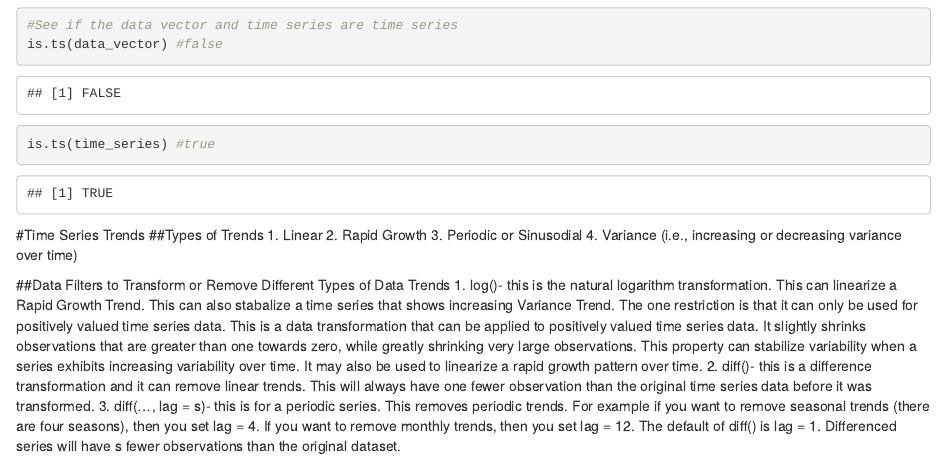
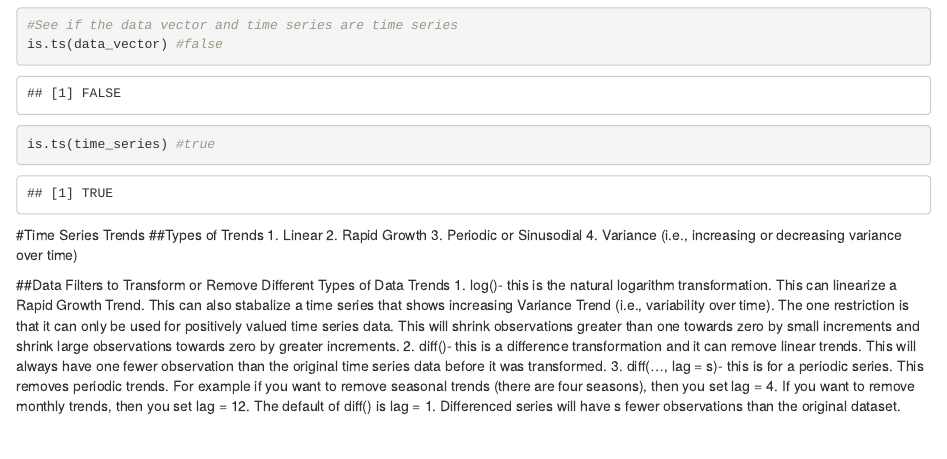
Before and after one commit to benjaminwnelson/Stat-Models, an R Markdown document (Intro to Time Series Analysis.Rmd): the page in a window 1100 px wide, from 3880 px down. Rendered offline with R 4.5, knitr and Pandoc, with nearby package versions.

Commit message:
Commit 1.3

```diff
--- a/Intro to Time Series Analysis.Rmd
+++ b/Intro to Time Series Analysis.Rmd
@@ -102,6 +102,6 @@ is.ts(time_series) #true
 4. Variance (i.e., increasing or decreasing variance over time)
 
 ##Data Filters to Transform or Remove Different Types of Data Trends
-1. log()- this is the natural logarithm transformation. This can linearize a Rapid Growth Trend. This can also stabalize a time series that shows increasing Variance Trend. The one restriction is that it can only be used for positively valued time series data. This is a data transformation that can be applied to positively valued time series data. It slightly shrinks observations that are greater than one towards zero, while greatly shrinking very large observations. This property can stabilize variability when a series exhibits increasing variability over time. It may also be used to linearize a rapid growth pattern over time.
+1. log()- this is the natural logarithm transformation. This can linearize a Rapid Growth Trend. This can also stabalize a time series that shows increasing Variance Trend (i.e., variability over time). The one restriction is that it can only be used for positively valued time series data. This will shrink observations greater than one towards zero by small increments and shrink large observations towards zero by greater increments.
 2. diff()- this is a difference transformation and it can remove linear trends. This will always have one fewer observation than the original time series data before it was transformed.
 3. diff(..., lag = s)- this is for a periodic series. This removes periodic trends. For example if you want to remove seasonal trends (there are four seasons), then you set lag = 4. If you want to remove monthly trends, then you set lag = 12. The default of diff() is lag = 1. Differenced series will have s fewer observations than the original dataset.
```
